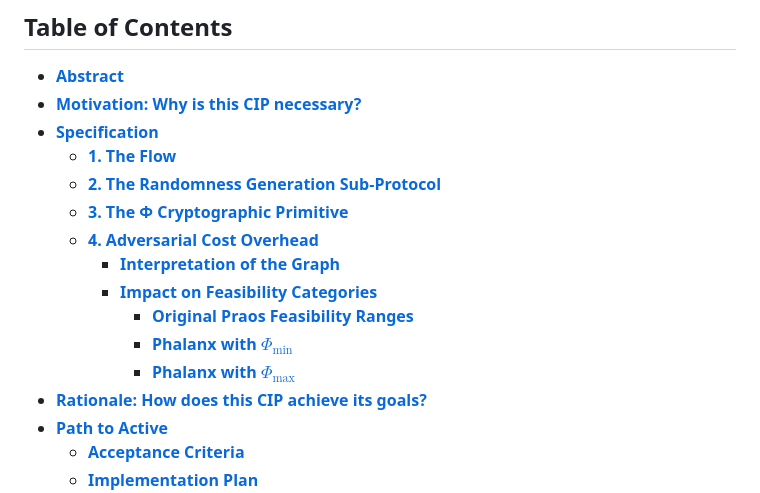
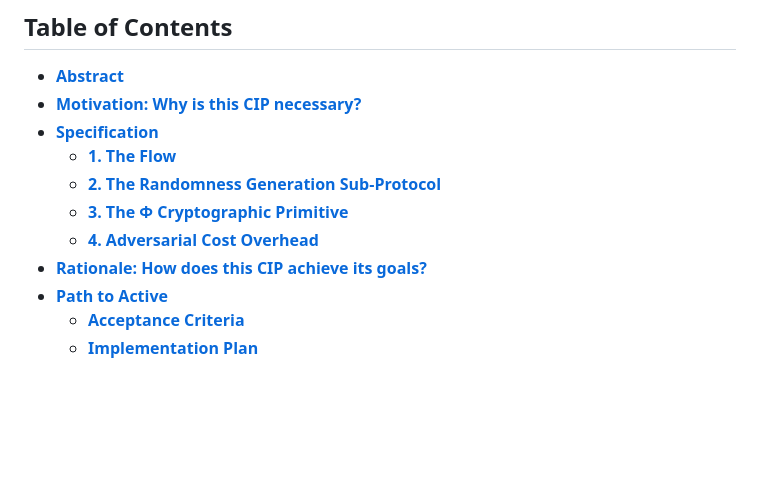
Before and after one commit to input-output-hk/ouroboros-phalanx-protocol, a Markdown page: CIP/Readme.md, the part around the change. Rendered like a GitHub page; blank space fills up the shorter version.

Commit message:
updated the TOC

```diff
--- a/CIP/Readme.md
+++ b/CIP/Readme.md
@@ -28,11 +28,6 @@ FYI > Work in Progress, in [google doc](https://docs.google.com/document/d/13TZF
   - [**2. The Randomness Generation Sub-Protocol**](#2-the-randomness-generation-sub-protocol)
   - [**3. The Φ Cryptographic Primitive**](#3-the-φ-cryptographic-primitive)
   - [**4. Adversarial Cost Overhead**](#4-adversarial-cost-overhead)
-    - [**Interpretation of the Graph**](#interpretation-of-the-graph)
-    - [**Impact on Feasibility Categories**](#impact-on-feasibility-categories)
-      + [**Original Praos Feasibility Ranges**](#original-praos-feasibility-ranges)
-      + [**Phalanx with $\Phi_{\text{min}}$**](#phalanx-with-φ_textmin)
-      + [**Phalanx with $\Phi_{\text{max}}$**](#phalanx-with-φ_textmax)
 - [**Rationale: How does this CIP achieve its goals?**](#rationale-how-does-this-cip-achieve-its-goals)
 - [**Path to Active**](#path-to-active)
   - [**Acceptance Criteria**](#acceptance-criteria)
```
